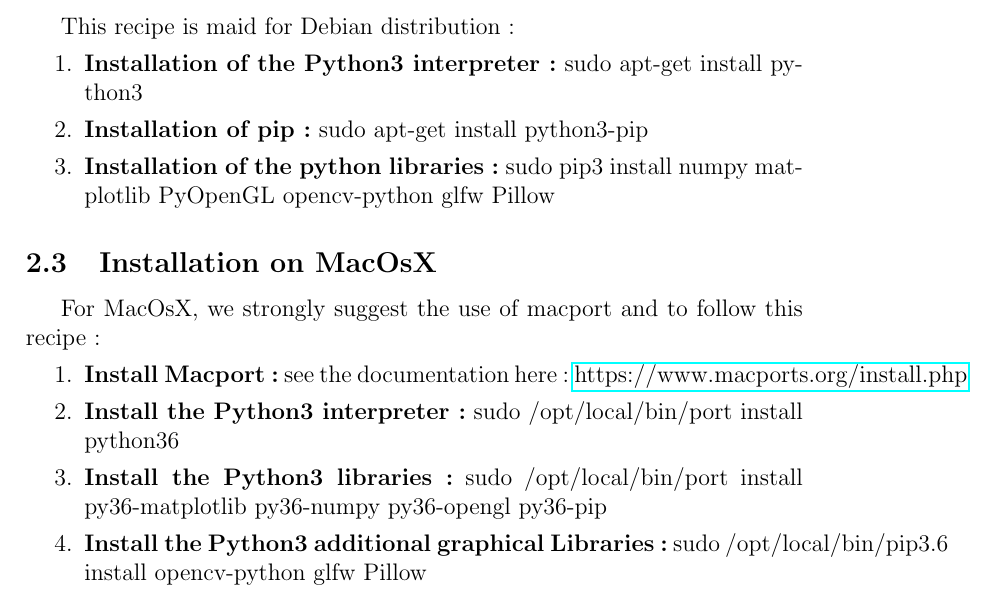
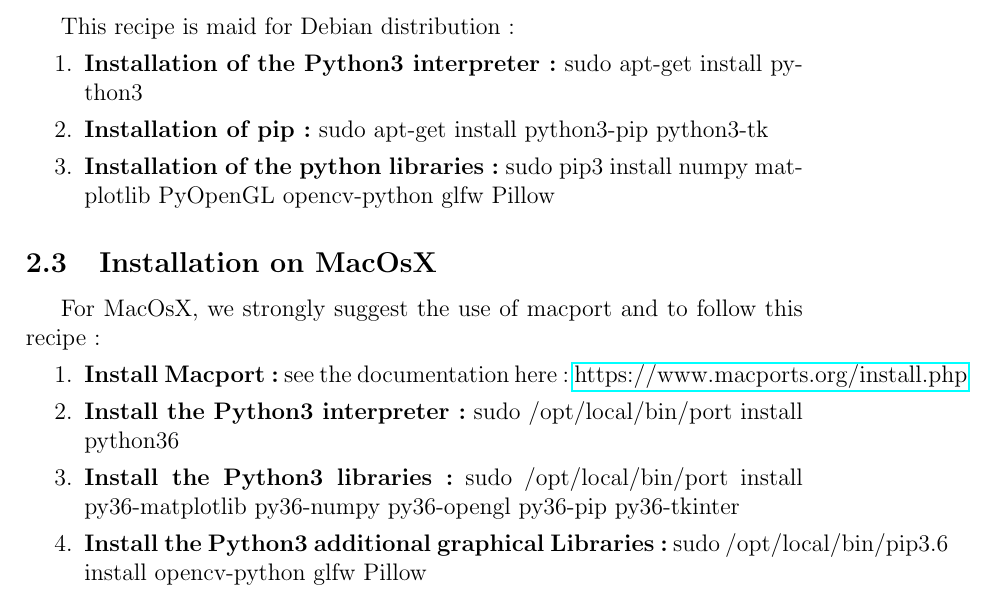
Before and after one commit to rmarchal1/CAMMEL, a LaTeX document (manual/manual.tex): part of page 4 of 6, cut so that both start at the same text. Compiled offline with pdfLaTeX.

Commit message:
Add files via upload

```diff
--- a/manual/manual.tex
+++ b/manual/manual.tex
@@ -92,7 +92,7 @@ Therefore, it uses several python library and thus need:
 This recipe is maid for Debian distribution:
 \begin{enumerate}
 \item{\textbf{Installation of the Python3 interpreter:} sudo apt-get install python3}
-\item{\textbf{Installation of pip:} sudo apt-get install python3-pip}
+\item{\textbf{Installation of pip:} sudo apt-get install python3-pip python3-tk}
 \item{\textbf{Installation of the python libraries:} sudo pip3 install numpy matplotlib PyOpenGL opencv-python glfw Pillow}
 \end{enumerate}
 
@@ -101,7 +101,7 @@ For MacOsX, we strongly suggest the use of macport and to follow this recipe:
 \begin{enumerate}
 \item{\textbf{Install Macport:} see the documentation here: \href{https://www.macports.org/install.php}{https://www.macports.org/install.php}}
 \item{\textbf{Install the Python3 interpreter:} sudo /opt/local/bin/port install python36}
-\item{\textbf{Install the Python3 libraries:} sudo /opt/local/bin/port install py36-matplotlib py36-numpy py36-opengl py36-pip}
+\item{\textbf{Install the Python3 libraries:} sudo /opt/local/bin/port install py36-matplotlib py36-numpy py36-opengl py36-pip py36-tkinter}
 \item{\textbf{Install the Python3 additional graphical Libraries:} sudo /opt/local/bin/pip3.6 install opencv-python glfw Pillow}
 \end{enumerate}
 
```
Also changed, not shown: manual/cammel_color2.png (added), manual/cammel_color4.png (added), manual/manual.pdf (added), 2 other files.
